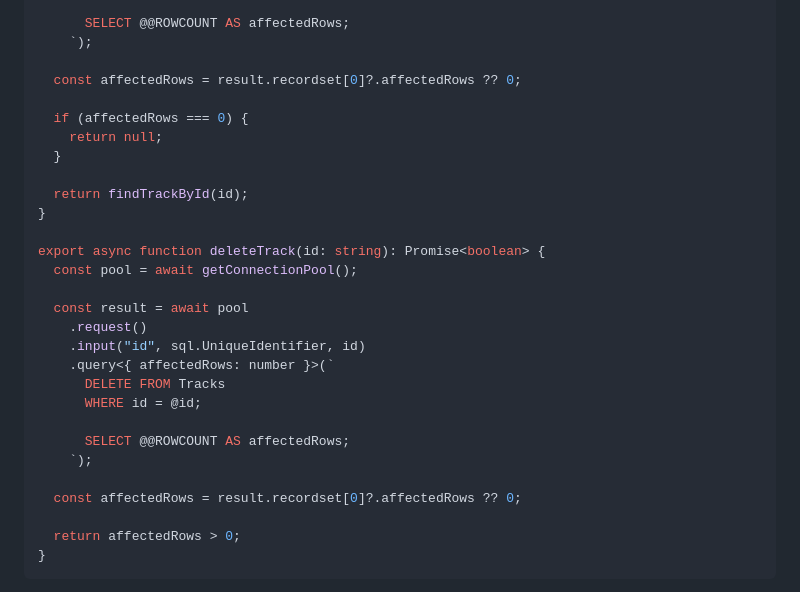
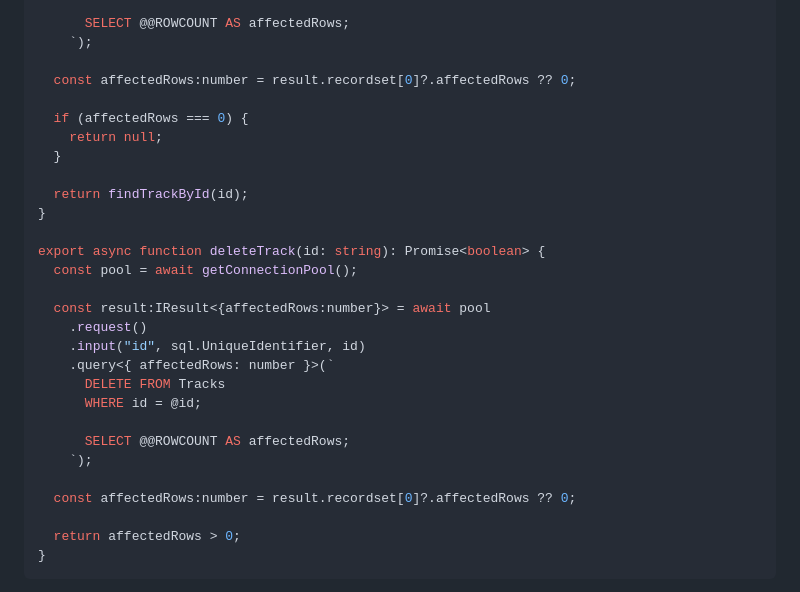
Before and after one commit to projecteinf/NodeAPI, a Markdown page: Pràctiques/Part 4 - Persistència amb Microsoft SQL Server/P04.05. Substituir arrays per consultes SQL.md, the part around one of its changes. Drawn GitHub-style.

```diff
--- a/Pràctiques/Part 4 - Persistència amb Microsoft SQL Server/P04.05. Substituir arrays per consultes SQL.md
+++ b/Pràctiques/Part 4 - Persistència amb Microsoft SQL Server/P04.05. Substituir arrays per consultes SQL.md
@@ -175,7 +176,7 @@ export async function updateTrack(
       SELECT @@ROWCOUNT AS affectedRows;
     `);
 
-  const affectedRows = result.recordset[0]?.affectedRows ?? 0;
+  const affectedRows:number = result.recordset[0]?.affectedRows ?? 0;
 
   if (affectedRows === 0) {
     return null;
@@ -187,7 +188,7 @@ export async function updateTrack(
 export async function deleteTrack(id: string): Promise<boolean> {
   const pool = await getConnectionPool();
 
-  const result = await pool
+  const result:IResult<{affectedRows:number}> = await pool
     .request()
     .input("id", sql.UniqueIdentifier, id)
     .query<{ affectedRows: number }>(`
@@ -197,7 +198,7 @@ export async function deleteTrack(id: string): Promise<boolean> {
       SELECT @@ROWCOUNT AS affectedRows;
     `);
 
-  const affectedRows = result.recordset[0]?.affectedRows ?? 0;
+  const affectedRows:number = result.recordset[0]?.affectedRows ?? 0;
 
   return affectedRows > 0;
 }
```
Also changed, not shown: other parts of Pràctiques/Part 4 - Persistència amb Microsoft SQL Server/P04.05. Substituir arrays per consultes SQL.md (+10 -9 lines).
